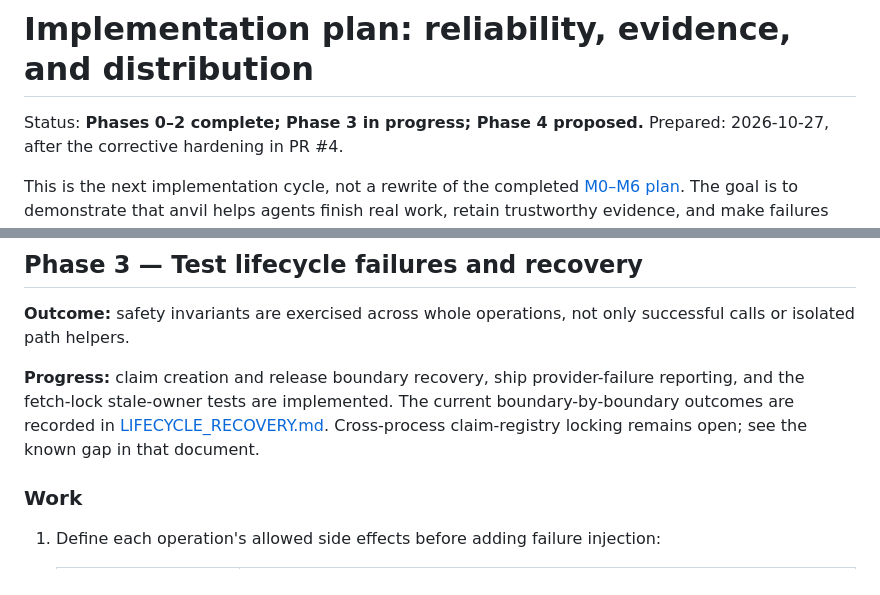
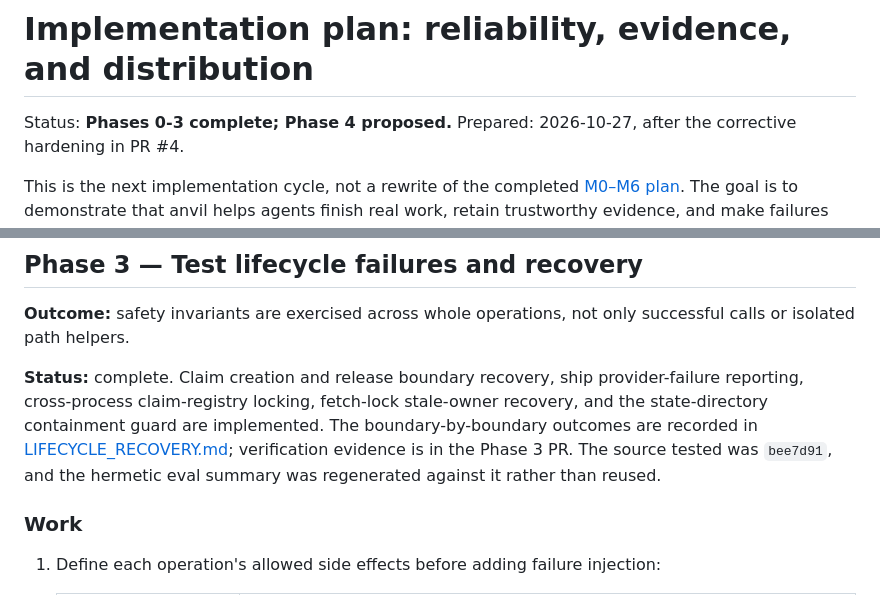
Before and after one commit to tecruz/anvil, a Markdown page: docs/IMPROVEMENT_PLAN.md, 2 parts joined by grey strips. Rendered like a GitHub page.

```diff
--- a/docs/IMPROVEMENT_PLAN.md
+++ b/docs/IMPROVEMENT_PLAN.md
@@ -1,6 +1,6 @@
 # Implementation plan: reliability, evidence, and distribution
 
-Status: **Phases 0–2 complete; Phase 3 in progress; Phase 4 proposed.**
+Status: **Phases 0-3 complete; Phase 4 proposed.**
 Prepared: 2026-10-27, after the corrective hardening in PR #4.
 
 This is the next implementation cycle, not a rewrite of the completed
@@ -255,10 +255,12 @@ Phase 2B (extended 6-scenario corpus) is now complete:
 **Outcome:** safety invariants are exercised across whole operations, not only successful
 calls or isolated path helpers.
 
-**Progress:** claim creation and release boundary recovery, ship provider-failure reporting,
-and the fetch-lock stale-owner tests are implemented. The current boundary-by-boundary
-outcomes are recorded in [LIFECYCLE_RECOVERY.md](LIFECYCLE_RECOVERY.md). Cross-process
-claim-registry locking remains open; see the known gap in that document.
+**Status:** complete. Claim creation and release boundary recovery, ship provider-failure
+reporting, cross-process claim-registry locking, fetch-lock stale-owner recovery, and the
+state-directory containment guard are implemented. The boundary-by-boundary outcomes are
+recorded in [LIFECYCLE_RECOVERY.md](LIFECYCLE_RECOVERY.md); verification evidence is in the
+Phase 3 PR. The source tested was `bee7d91`, and the hermetic eval summary was regenerated
+against it rather than reused.
 
 ### Work
 
```
Also changed, not shown: other parts of docs/IMPROVEMENT_PLAN.md (+5 -5 lines), docs/LIFECYCLE_RECOVERY.md (+28 -9 lines).
